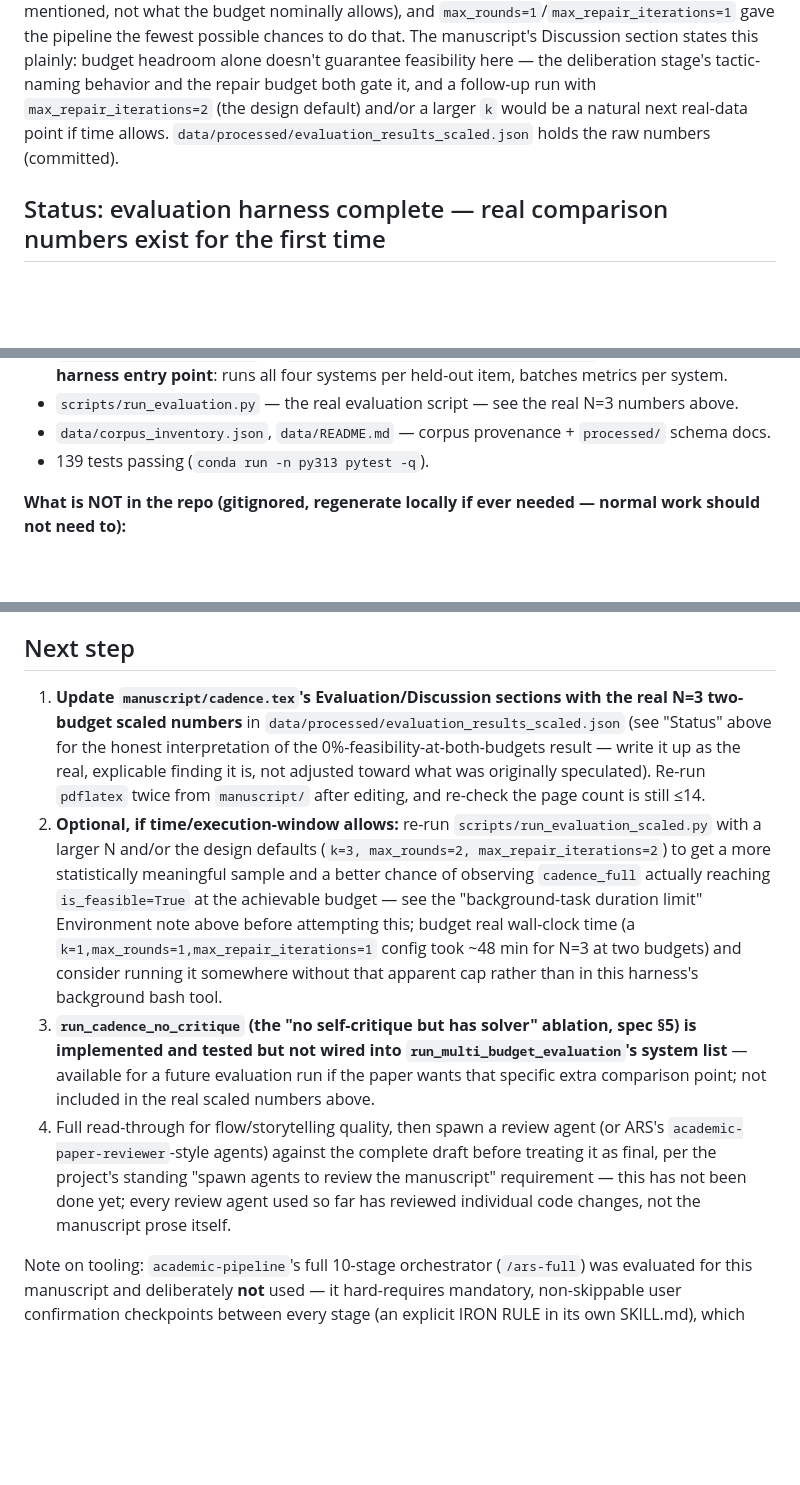
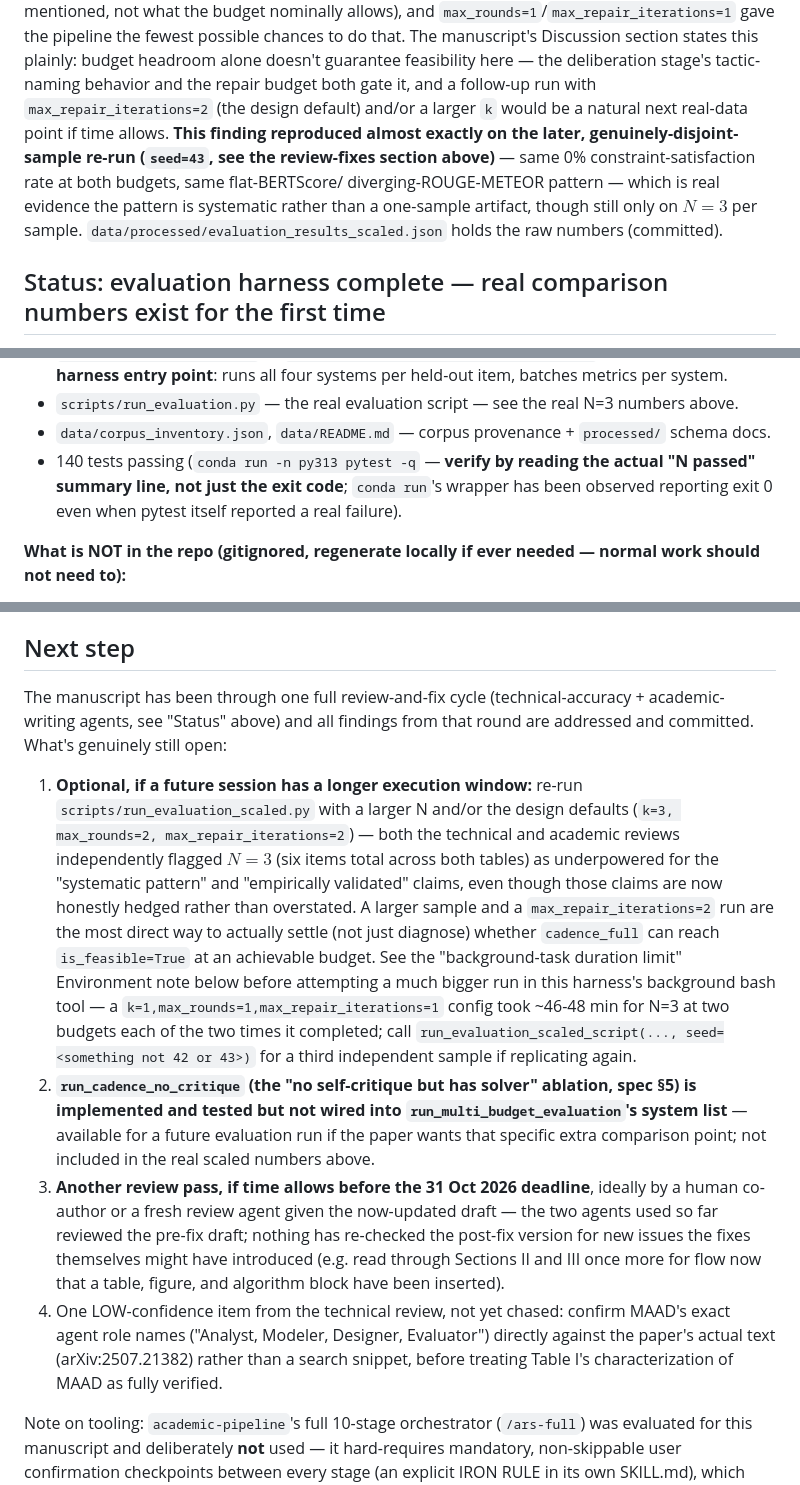
Before and after one commit to vinhqdang/Large-Language-Models-in-Service-Oriented-Ecosystems-Design, a Markdown page: PROGRESS.md, 3 parts joined by grey strips. Rendered like a GitHub page; blank space fills up the shorter version.

```diff
--- a/PROGRESS.md
+++ b/PROGRESS.md
@@ -89,7 +132,13 @@ states this plainly: budget headroom alone doesn't guarantee
 feasibility here — the deliberation stage's tactic-naming behavior and
 the repair budget both gate it, and a follow-up run with
 `max_repair_iterations=2` (the design default) and/or a larger `k`
-would be a natural next real-data point if time allows.
+would be a natural next real-data point if time allows. **This finding
+reproduced almost exactly on the later, genuinely-disjoint-sample
+re-run (`seed=43`, see the review-fixes section above)** — same 0%
+constraint-satisfaction rate at both budgets, same flat-BERTScore/
+diverging-ROUGE-METEOR pattern — which is real evidence the pattern is
+systematic rather than a one-sample artifact, though still only on
+$N=3$ per sample.
 `data/processed/evaluation_results_scaled.json` holds the raw numbers
 (committed).
 
@@ -186,7 +235,7 @@ since they're superseded by what follows.
 - `src/evaluation/harness.py` — `run_evaluation(...) -> EvaluationReport` — **the evaluation harness entry point**: runs all four systems per held-out item, batches metrics per system.
 - `scripts/run_evaluation.py` — the real evaluation script — see the real N=3 numbers above.
 - `data/corpus_inventory.json`, `data/README.md` — corpus provenance + `processed/` schema docs.
-- 139 tests passing (`conda run -n py313 pytest -q`).
+- 140 tests passing (`conda run -n py313 pytest -q` — **verify by reading the actual "N passed" summary line, not just the exit code**; `conda run`'s wrapper has been observed reporting exit 0 even when pytest itself reported a real failure).
 
 **What is NOT in the repo (gitignored, regenerate locally if ever needed —
 normal work should not need to):**
@@ -221,35 +270,44 @@ derived from Buchgeher et al.'s MSR study (IEEE Access, DOI [10.1109/ACCESS.2023
 
 ## Next step
 
-1. **Update `manuscript/cadence.tex`'s Evaluation/Discussion sections
-   with the real N=3 two-budget scaled numbers** in
-   `data/processed/evaluation_results_scaled.json` (see "Status" above
-   for the honest interpretation of the 0%-feasibility-at-both-budgets
-   result — write it up as the real, explicable finding it is, not
-   adjusted toward what was originally speculated). Re-run `pdflatex`
-   twice from `manuscript/` after editing, and re-check the page count
-   is still ≤14.
-2. **Optional, if time/execution-window allows:** re-run
-   `scripts/run_evaluation_scaled.py` with a larger N and/or the design
-   defaults (`k=3, max_rounds=2, max_repair_iterations=2`) to get a
-   more statistically meaningful sample and a better chance of observing
-   `cadence_full` actually reaching `is_feasible=True` at the achievable
-   budget — see the "background-task duration limit" Environment note
-   above before attempting this; budget real wall-clock time (a
-   `k=1,max_rounds=1,max_repair_iterations=1` config took ~48 min for
-   N=3 at two budgets) and consider running it somewhere without that
-   apparent cap rather than in this harness's background bash tool.
-3. **`run_cadence_no_critique` (the "no self-critique but has solver"
+The manuscript has been through one full review-and-fix cycle
+(technical-accuracy + academic-writing agents, see "Status" above) and
+all findings from that round are addressed and committed. What's
+genuinely still open:
+
+1. **Optional, if a future session has a longer execution window:**
+   re-run `scripts/run_evaluation_scaled.py` with a larger N and/or the
+   design defaults (`k=3, max_rounds=2, max_repair_iterations=2`) —
+   both the technical and academic reviews independently flagged $N=3$
+   (six items total across both tables) as underpowered for the
+   "systematic pattern" and "empirically validated" claims, even though
+   those claims are now honestly hedged rather than overstated. A
+   larger sample and a `max_repair_iterations=2` run are the most
+   direct way to actually settle (not just diagnose) whether
+   `cadence_full` can reach `is_feasible=True` at an achievable budget.
+   See the "background-task duration limit" Environment note below
+   before attempting a much bigger run in this harness's background
+   bash tool — a `k=1,max_rounds=1,max_repair_iterations=1` config
+   took ~46-48 min for N=3 at two budgets each of the two times it
+   completed; call `run_evaluation_scaled_script(..., seed=<something
+   not 42 or 43>)` for a third independent sample if replicating again.
+2. **`run_cadence_no_critique` (the "no self-critique but has solver"
    ablation, spec §5) is implemented and tested but not wired into
    `run_multi_budget_evaluation`'s system list** — available for a
    future evaluation run if the paper wants that specific extra
    comparison point; not included in the real scaled numbers above.
-4. Full read-through for flow/storytelling quality, then spawn a review
-   agent (or ARS's `academic-paper-reviewer`-style agents) against the
-   complete draft before treating it as final, per the project's
-   standing "spawn agents to review the manuscript" requirement — this
-   has not been done yet; every review agent used so far has reviewed
-   individual code changes, not the manuscript prose itself.
+3. **Another review pass, if time allows before the 31 Oct 2026
+   deadline**, ideally by a human co-author or a fresh review agent
+   given the now-updated draft — the two agents used so far reviewed
+   the pre-fix draft; nothing has re-checked the post-fix version for
+   new issues the fixes themselves might have introduced (e.g. read
+   through Sections II and III once more for flow now that a table,
+   figure, and algorithm block have been inserted).
+4. One LOW-confidence item from the technical review, not yet chased:
+   confirm MAAD's exact agent role names ("Analyst, Modeler, Designer,
+   Evaluator") directly against the paper's actual text (arXiv:2507.21382)
+   rather than a search snippet, before treating Table I's characterization
+   of MAAD as fully verified.
 
 Note on tooling: `academic-pipeline`'s full 10-stage orchestrator
 (`/ars-full`) was evaluated for this manuscript and deliberately **not**
```
Also changed, not shown: other parts of PROGRESS.md (+50 -7 lines).
